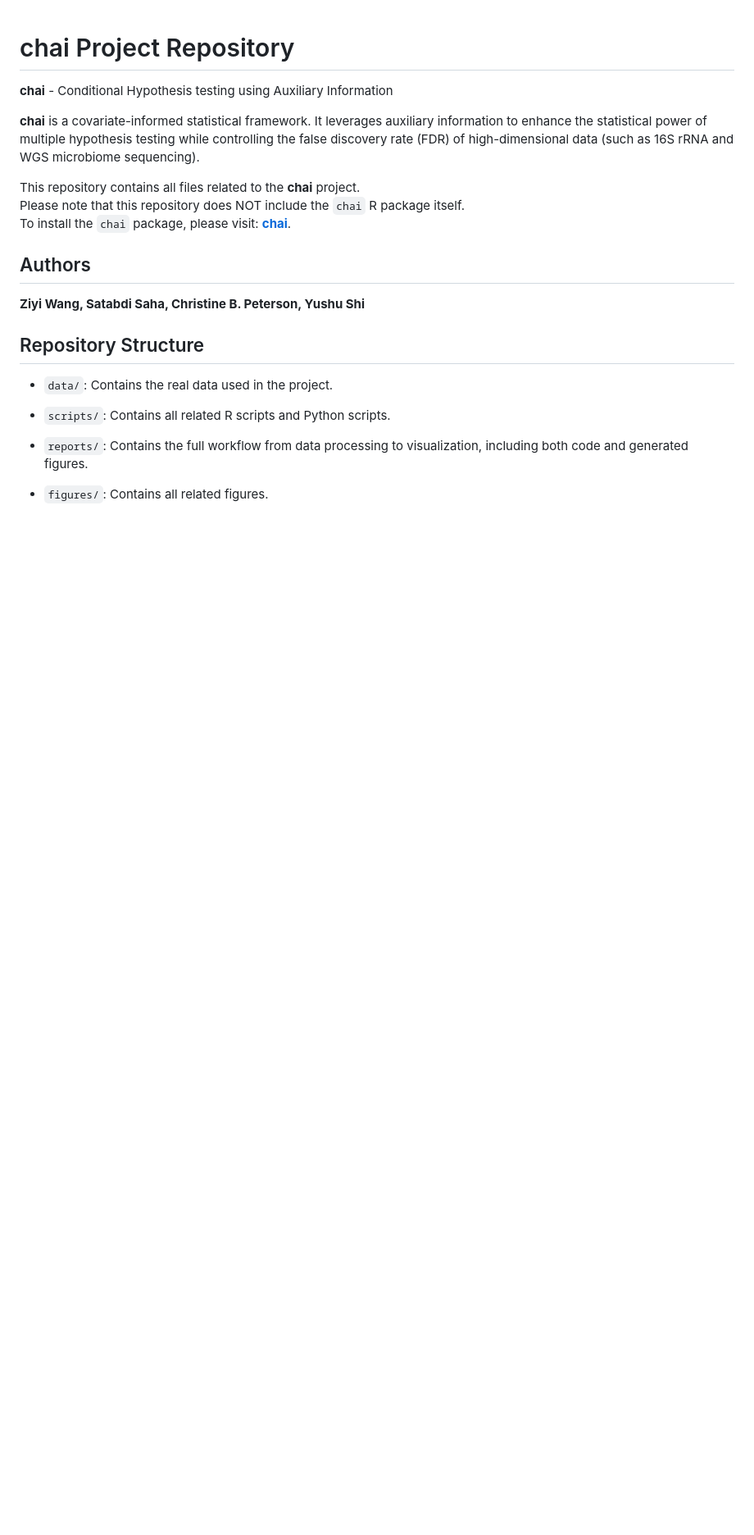
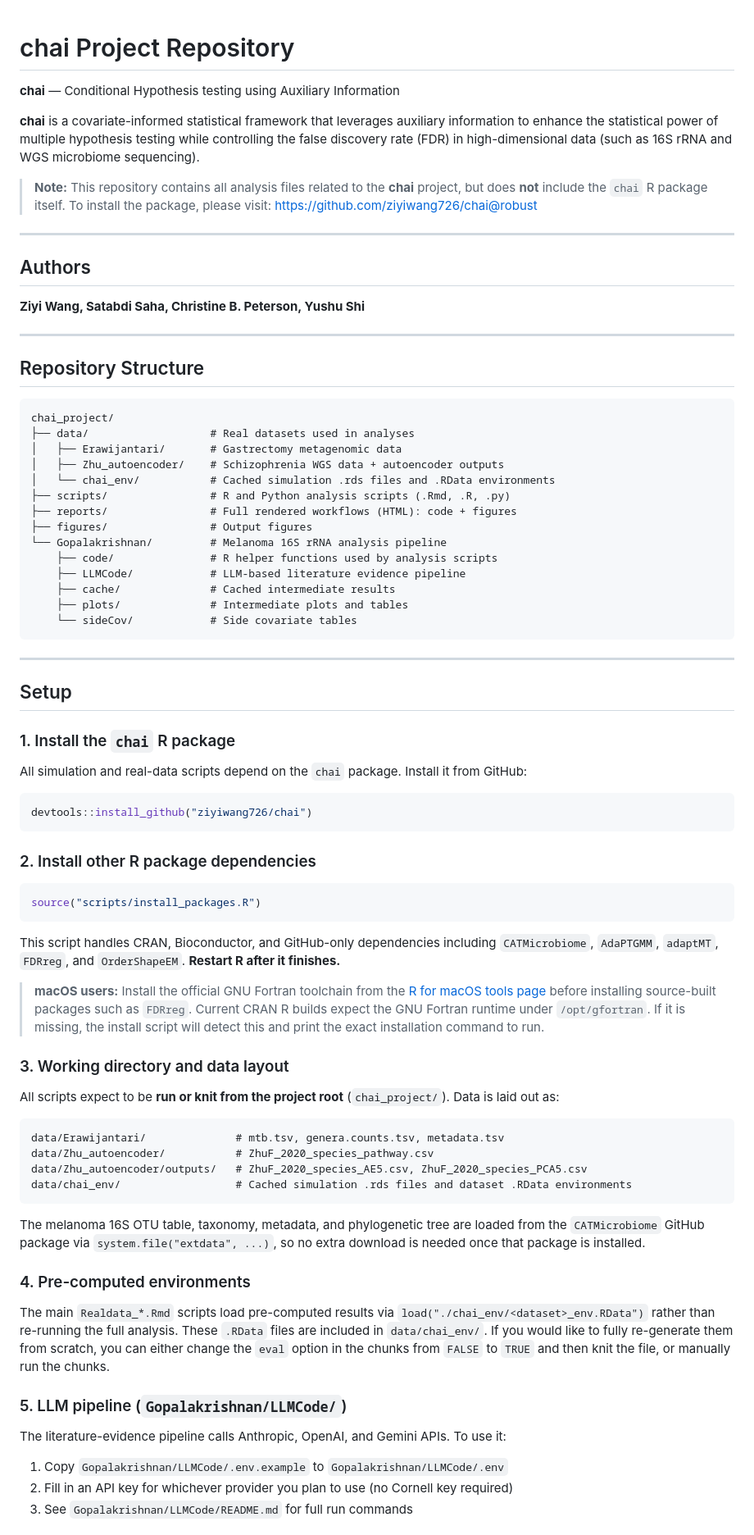
Before and after one commit to ziyiwang726/chai_project, a Markdown page: README.md, the part around one of its changes. Shown at 82% size. Drawn GitHub-style; blank space fills up the shorter version.

````diff
--- a/README.md
+++ b/README.md
@@ -1,27 +1,83 @@
 # chai Project Repository
-**chai** - Conditional Hypothesis testing using Auxiliary Information
 
-**chai** is a covariate-informed statistical framework. It leverages auxiliary information to enhance the statistical power of multiple hypothesis testing while controlling the false discovery rate (FDR) of high-dimensional data (such as 16S rRNA and WGS microbiome sequencing).
+**chai** — Conditional Hypothesis testing using Auxiliary Information
 
-This repository contains all files related to the **chai** project.
-Please note that this repository does NOT include the `chai` R package itself.
-To install the `chai` package, please visit: **[chai](https://github.com/ziyiwang726/chai)**.
+**chai** is a covariate-informed statistical framework that leverages auxiliary information to enhance the statistical power of multiple hypothesis testing while controlling the false discovery rate (FDR) in high-dimensional data (such as 16S rRNA and WGS microbiome sequencing).
+
+> **Note:** This repository contains all analysis files related to the **chai** project, but does **not** include the `chai` R package itself.
+> To install the package, please visit: [https://github.com/ziyiwang726/chai@robust](https://github.com/ziyiwang726/chai)
+
+---
 
 ## Authors
 
 **Ziyi Wang, Satabdi Saha, Christine B. Peterson, Yushu Shi**
 
+---
 
 ## Repository Structure
 
-- `data/`:
-  Contains the real data used in the project.
+```
+chai_project/
+├── data/                   # Real datasets used in analyses
+│   ├── Erawijantari/       # Gastrectomy metagenomic data
+│   ├── Zhu_autoencoder/    # Schizophrenia WGS data + autoencoder outputs
+│   └── chai_env/           # Cached simulation .rds files and .RData environments
+├── scripts/                # R and Python analysis scripts (.Rmd, .R, .py)
+├── reports/                # Full rendered workflows (HTML): code + figures
+├── figures/                # Output figures
+└── Gopalakrishnan/         # Melanoma 16S rRNA analysis pipeline
+    ├── code/               # R helper functions used by analysis scripts
+    ├── LLMCode/            # LLM-based literature evidence pipeline
+    ├── cache/              # Cached intermediate results
+    ├── plots/              # Intermediate plots and tables
+    └── sideCov/            # Side covariate tables
+```
 
-- `scripts/`:
-  Contains all related R scripts and Python scripts.
+---
 
-- `reports/`:
-  Contains the full workflow from data processing to visualization, including both code and generated figures.
+## Setup
 
-- `figures/`:
-  Contains all related figures.
+### 1. Install the `chai` R package
+
+All simulation and real-data scripts depend on the `chai` package. Install it from GitHub:
+
+```r
+devtools::install_github("ziyiwang726/chai")
+```
+
+### 2. Install other R package dependencies
+
+```r
+source("scripts/install_packages.R")
+```
+
+This script handles CRAN, Bioconductor, and GitHub-only dependencies including `CATMicrobiome`, `AdaPTGMM`, `adaptMT`, `FDRreg`, and `OrderShapeEM`. **Restart R after it finishes.**
+
+> **macOS users:** Install the official GNU Fortran toolchain from the [R for macOS tools page](https://mac.r-project.org/tools/) before installing source-built packages such as `FDRreg`. Current CRAN R builds expect the GNU Fortran runtime under `/opt/gfortran`. If it is missing, the install script will detect this and print the exact installation command to run.
+
+### 3. Working directory and data layout
+
+All scripts expect to be **run or knit from the project root** (`chai_project/`). Data is laid out as:
+
+```
+data/Erawijantari/              # mtb.tsv, genera.counts.tsv, metadata.tsv
+data/Zhu_autoencoder/           # ZhuF_2020_species_pathway.csv
+data/Zhu_autoencoder/outputs/   # ZhuF_2020_species_AE5.csv, ZhuF_2020_species_PCA5.csv
+data/chai_env/                  # Cached simulation .rds files and dataset .RData environments
+```
+
+The melanoma 16S OTU table, taxonomy, metadata, and phylogenetic tree are loaded from the `CATMicrobiome` GitHub package via `system.file("extdata", ...)`, so no extra download is needed once that package is installed.
+
+### 4. Pre-computed environments
+
+The main `Realdata_*.Rmd` scripts load pre-computed results via `load("./chai_env/<dataset>_env.RData")` rather than re-running the full analysis. These `.RData` files are included in `data/chai_env/`. If you would like to fully re-generate them from scratch, you can either change the `eval` option in the chunks from `FALSE` to `TRUE` and then knit the file, or manually run the chunks.
+
+### 5. LLM pipeline (`Gopalakrishnan/LLMCode/`)
+
+The literature-evidence pipeline calls Anthropic, OpenAI, and Gemini APIs. To use it:
+
+1. Copy `Gopalakrishnan/LLMCode/.env.example` to `Gopalakrishnan/LLMCode/.env`
+2. Fill in an API key for whichever provider you plan to use (no Cornell key required)
+3. See `Gopalakrishnan/LLMCode/README.md` for full run commands
+
````
Also changed, not shown: other parts of README.md (+15 -41 lines).
